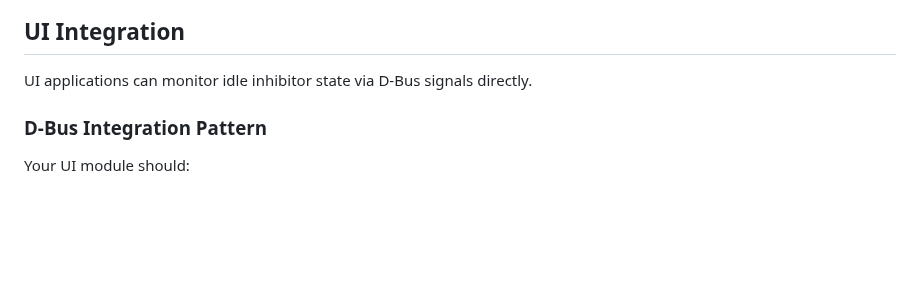
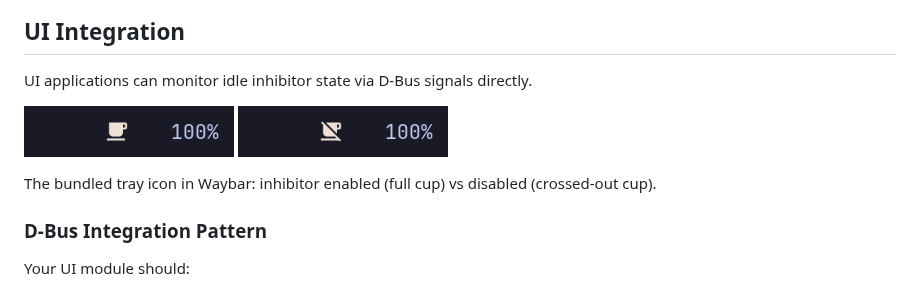
Before and after one commit to MasonRhodesDev/logind-idle-control, a Markdown page: README.md, the part around one of its changes. Drawn GitHub-style; pictures changed too: .github/screenshots/tray-disabled.png (added), .github/screenshots/tray-enabled.png (added); blank space fills up the shorter version.

Commit message:
docs: add architecture diagram and screenshots to README

```diff
--- a/README.md
+++ b/README.md
@@ -127,6 +127,10 @@ log_level = "info"        # Logging verbosity
 
 UI applications can monitor idle inhibitor state via D-Bus signals directly.
 
+<img src=".github/screenshots/tray-enabled.png" alt="Waybar tray crop: full caffeine cup icon, inhibitor enabled, next to battery percentage"> <img src=".github/screenshots/tray-disabled.png" alt="Waybar tray crop: crossed-out caffeine cup icon, inhibitor disabled, next to battery percentage">
+
+The bundled tray icon in Waybar: inhibitor enabled (full cup) vs disabled (crossed-out cup).
+
 ### D-Bus Integration Pattern
 
 Your UI module should:
```
Also changed, not shown: other parts of README.md (+24 -0 lines).
